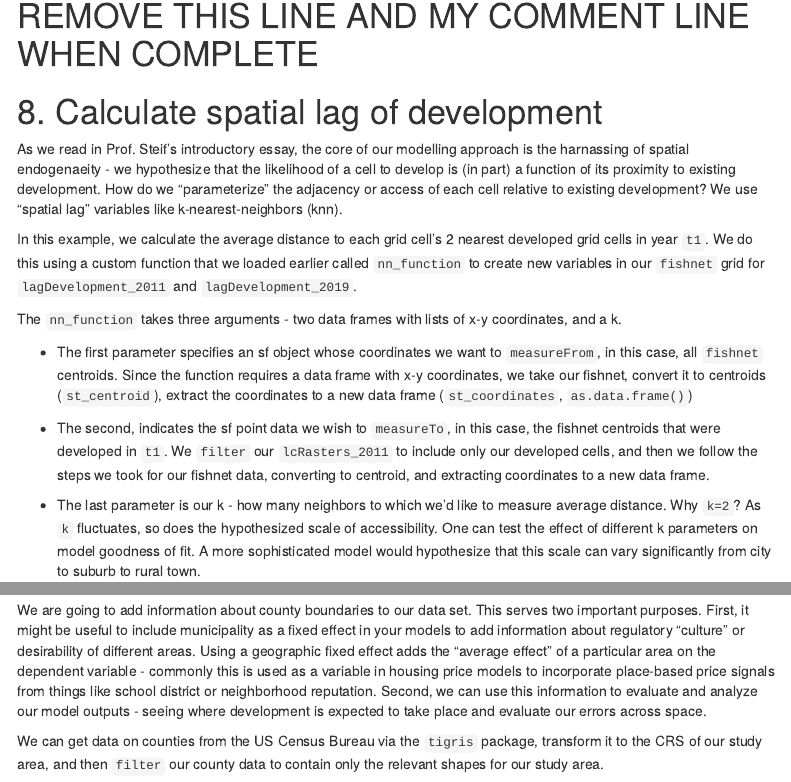
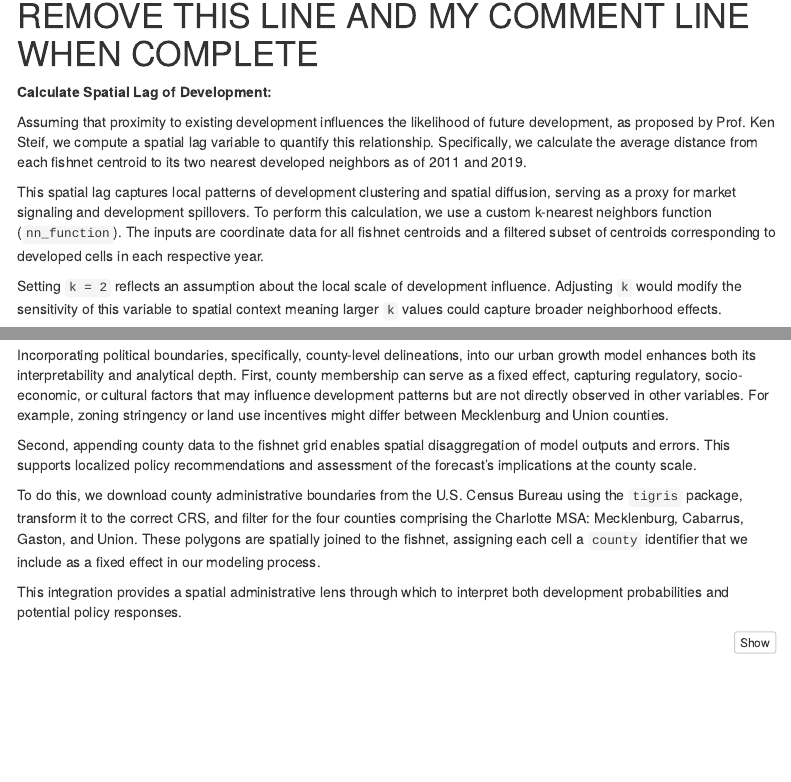
Before and after one commit to austinrs25/CPLN-Urban-Growth-Modeling, an R Markdown document (urban_growth_modeling_2025.Rmd): the page in a window 1100 px wide, from 8140 px down, and a second part further down, joined at a grey line. Rendered offline with R 4.5, knitr and Pandoc, with nearby package versions; some code elsewhere in the file could not run offline; menus at the side of the page are left out.

Commit message:
Update urban_growth_modeling_2025.Rmd

````diff
--- a/urban_growth_modeling_2025.Rmd
+++ b/urban_growth_modeling_2025.Rmd
@@ -658,20 +658,15 @@ ggplot() +
 
 
 
-# 8. Calculate spatial lag of development
+**Calculate Spatial Lag of Development:**
 
-As we read in Prof. Steif's introductory essay, the core of our modelling approach is the harnassing of spatial endogenaeity - we hypothesize that the likelihood of a cell to develop is (in part) a function of its proximity to existing development. How do we "parameterize" the adjacency or access of each cell relative to existing development? We use "spatial lag" variables like k-nearest-neighbors (knn).
+Assuming that proximity to existing development influences the likelihood of future development, as proposed by Prof. Ken Steif, we compute a spatial lag variable to quantify this relationship. Specifically, we calculate the average distance from each fishnet centroid to its two nearest developed neighbors as of 2011 and 2019.
 
-In this example, we calculate the average distance to each grid cell's 2 nearest developed grid cells in year `t1`. We do this using a custom function that we loaded earlier called `nn_function` to create new variables in our `fishnet` grid for `lagDevelopment_2011` and `lagDevelopment_2019`.
+This spatial lag captures local patterns of development clustering and spatial diffusion, serving as a proxy for market signaling and development spillovers. To perform this calculation, we use a custom k-nearest neighbors function (`nn_function`). The inputs are coordinate data for all fishnet centroids and a filtered subset of centroids corresponding to developed cells in each respective year.
 
-The `nn_function` takes three arguments - two data frames with lists of x-y coordinates, and a k.
+Setting `k = 2` reflects an assumption about the local scale of development influence. Adjusting `k` would modify the sensitivity of this variable to spatial context meaning larger `k` values could capture broader neighborhood effects.
 
-- The first parameter specifies an sf object whose coordinates we want to `measureFrom`, in this case, all `fishnet` centroids. Since the function requires a data frame with x-y coordinates, we take our fishnet, convert it to centroids (`st_centroid`), extract the coordinates to a new data frame (`st_coordinates`, `as.data.frame()`)
-
-- The second, indicates the sf point data we wish to `measureTo`, in this case, the fishnet centroids that were developed in `t1`. We `filter` our `lcRasters_2011` to include only our developed cells, and then we follow the steps we took for our fishnet data, converting to centroid, and extracting coordinates to a new data frame.
-
-- The last parameter is our k - how many neighbors to which we'd like to measure average distance. Why `k=2`? As `k` fluctuates, so does the hypothesized scale of accessibility. One can test the effect of different k parameters on model goodness of fit. A more sophisticated model would hypothesize that this scale can vary significantly from city to suburb to rural town.
-
+Calculate:
 ```{r, warning = FALSE, message = FALSE}
 fishnet$lagDevelopment_2011 <-
     nn_function(fishnet %>%
@@ -722,4 +719,2 @@ ggplot() +
 
-We are going to add information about county boundaries to our data set. This serves two important purposes. First, it might be useful to include municipality as a fixed effect in your models to add information about regulatory "culture" or desirability of different areas. Using a geographic fixed effect adds the "average effect" of a particular area on the dependent variable - commonly this is used as a variable in housing price models to incorporate place-based price signals from things like school district or neighborhood reputation. Second, we can use this information to evaluate and analyze our model outputs - seeing where development is expected to take place and evaluate our errors across space.
 
-We can get data on counties from the US Census Bureau via the `tigris` package, transform it to the CRS of our study area, and then `filter` our county data to contain only the relevant shapes for our study area.
@@ -726,3 +723,10 @@ We can get data on counties from the US Census Bureau via the `tigris` package,
+Incorporating political boundaries, specifically, county-level delineations, into our urban growth model enhances both its interpretability and analytical depth. First, county membership can serve as a fixed effect, capturing regulatory, socio-economic, or cultural factors that may influence development patterns but are not directly observed in other variables. For example, zoning stringency or land use incentives might differ between Mecklenburg and Union counties.
+
+Second, appending county data to the fishnet grid enables spatial disaggregation of model outputs and errors. This supports localized policy recommendations and assessment of the forecast’s implications at the county scale.
+
+To do this, we download county administrative boundaries from the U.S. Census Bureau using the `tigris` package, transform it to the correct CRS, and filter for the four counties comprising the Charlotte MSA: Mecklenburg, Cabarrus, Gaston, and Union. These polygons are spatially joined to the fishnet, assigning each cell a `county` identifier that we include as a fixed effect in our modeling process.
+
+This integration provides a spatial administrative lens through which to interpret both development probabilities and potential policy responses.
 
 ```{r, warning = FALSE, message = FALSE, results = "hide"}
 options(tigris_class = "sf")
````
Also changed, not shown: urban_growth_modeling_2025.Rmd (8 more changed lines).
